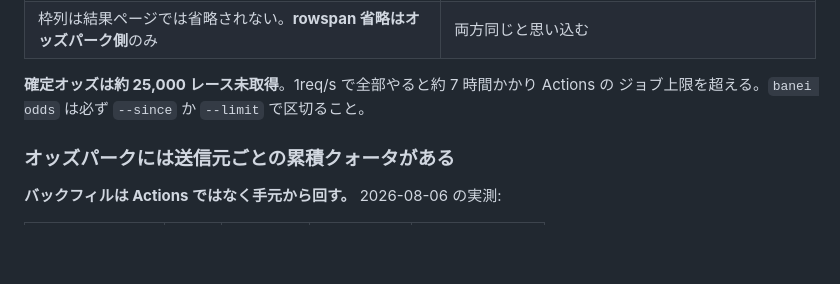
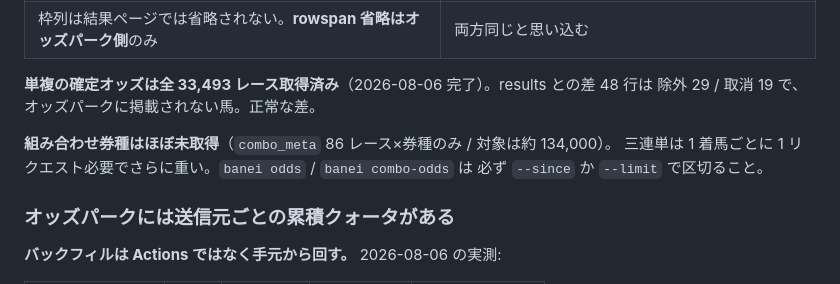
Before and after one commit to banei-keiba/banei-keiba, a Markdown page: CLAUDE.md, the part around the change. GitHub-like rendering; blank space fills up the shorter version.

Commit message:
単複オッズのバックフィル完了を記録
全 33,493 レースのオッズが揃った（odds 307,801 行）。results との差 48 行は
除外 29 / 取消 19 で、オッズパークに掲載されない馬。正常な差。

組み合わせ券種は依然ほぼ未取得（86 レース×券種 / 対象 約134,000）なので、
クォータの知見はそちらのバックフィルでそのまま効く。

```diff
--- a/CLAUDE.md
+++ b/CLAUDE.md
@@ -90,8 +90,12 @@ gunzip -f data/banei.db.gz data/odds.db.gz
 | 1日 3〜12 レース / 1レース 4〜10 頭 | 「常に 10〜12 レース」 |
 | 枠列は結果ページでは省略されない。**rowspan 省略はオッズパーク側**のみ | 両方同じと思い込む |
 
-**確定オッズは約 25,000 レース未取得**。1req/s で全部やると約 7 時間かかり Actions の
-ジョブ上限を超える。`banei odds` は必ず `--since` か `--limit` で区切ること。
+**単複の確定オッズは全 33,493 レース取得済み**（2026-08-06 完了）。results との差 48 行は
+除外 29 / 取消 19 で、オッズパークに掲載されない馬。正常な差。
+
+**組み合わせ券種はほぼ未取得**（`combo_meta` 86 レース×券種のみ / 対象は約 134,000）。
+三連単は 1 着馬ごとに 1 リクエスト必要でさらに重い。`banei odds` / `banei combo-odds` は
+必ず `--since` か `--limit` で区切ること。
 
 ### オッズパークには送信元ごとの累積クォータがある
 
```
Also changed, not shown: docs/architecture.md (+2 -2 lines).
